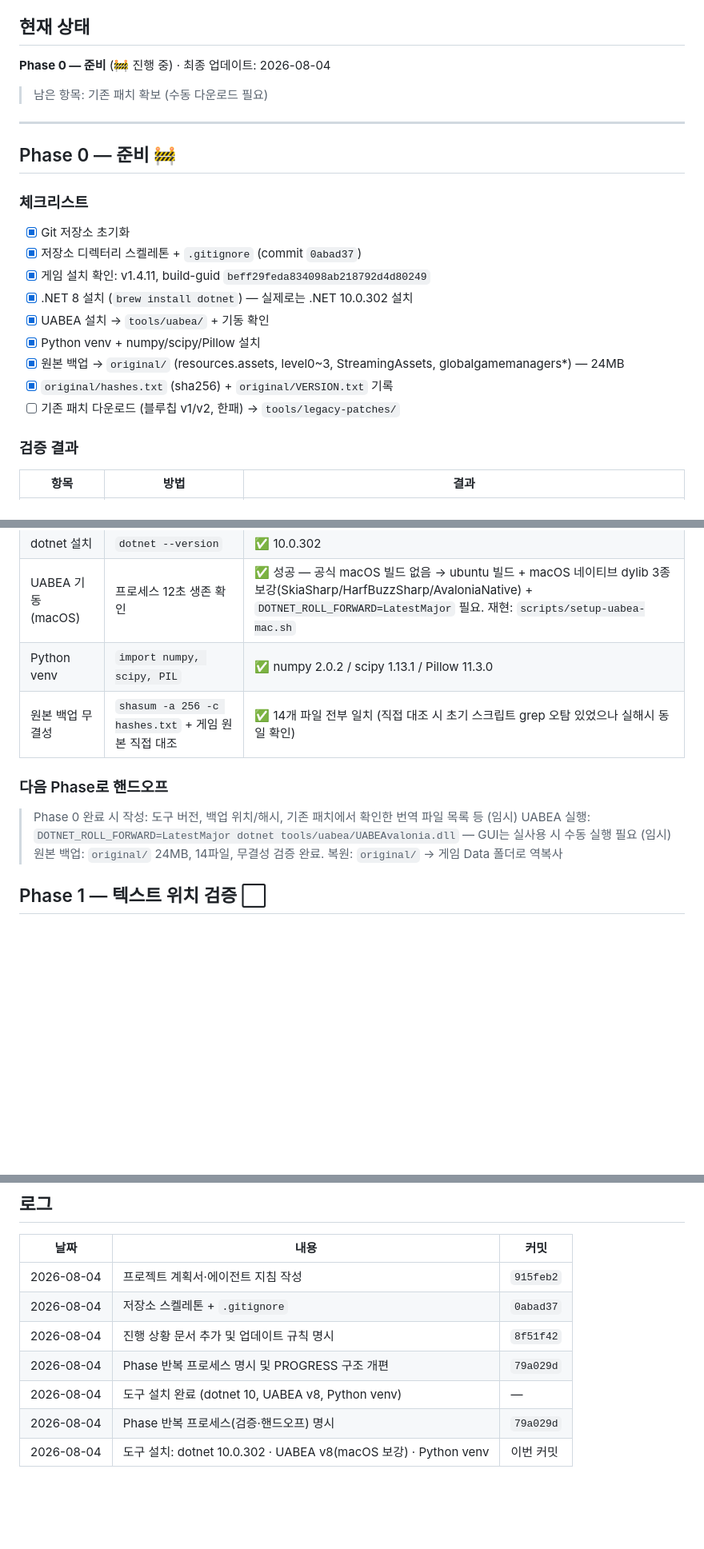
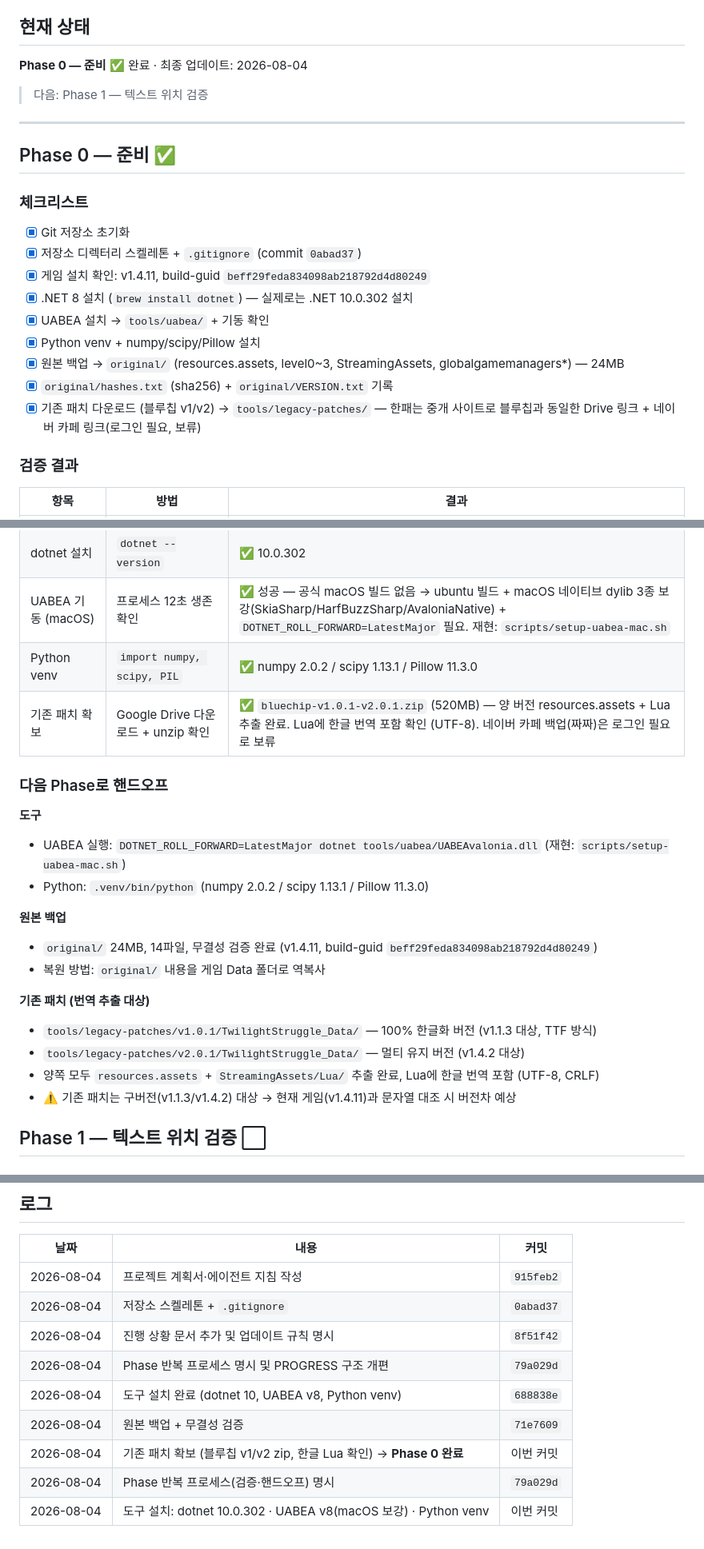
Before and after one commit to oliverne/twilight-struggle-kr-patch, a Markdown page: docs/PROGRESS.md, 3 parts joined by grey strips. Shown at 80% size. Drawn GitHub-style; blank space fills up the shorter version.

Commit message:
docs: 기존 패치 확보 완료 및 Phase 0 완료(핸드오프 작성)

```diff
--- a/docs/PROGRESS.md
+++ b/docs/PROGRESS.md
@@ -5,12 +5,12 @@
 
 ## 현재 상태
 
-**Phase 0 — 준비** (🚧 진행 중) · 최종 업데이트: 2026-08-04
-> 남은 항목: 기존 패치 확보 (수동 다운로드 필요)
+**Phase 0 — 준비** ✅ 완료 · 최종 업데이트: 2026-08-04
+> 다음: Phase 1 — 텍스트 위치 검증
 
 ---
 
-## Phase 0 — 준비 🚧
+## Phase 0 — 준비 ✅
 
 ### 체크리스트
 - [x] Git 저장소 초기화
@@ -21,7 +21,7 @@
 - [x] Python venv + numpy/scipy/Pillow 설치
 - [x] 원본 백업 → `original/` (resources.assets, level0~3, StreamingAssets, globalgamemanagers*) — 24MB
 - [x] `original/hashes.txt` (sha256) + `original/VERSION.txt` 기록
-- [ ] 기존 패치 다운로드 (블루칩 v1/v2, 한패) → `tools/legacy-patches/`
+- [x] 기존 패치 다운로드 (블루칩 v1/v2) → `tools/legacy-patches/` — 한패는 중개 사이트로 블루칩과 동일한 Drive 링크 + 네이버 카페 링크(로그인 필요, 보류)
 
 ### 검증 결과
 | 항목 | 방법 | 결과 |
@@ -32,12 +32,22 @@
 | dotnet 설치 | `dotnet --version` | ✅ 10.0.302 |
 | UABEA 기동 (macOS) | 프로세스 12초 생존 확인 | ✅ 성공 — 공식 macOS 빌드 없음 → ubuntu 빌드 + macOS 네이티브 dylib 3종 보강(SkiaSharp/HarfBuzzSharp/AvaloniaNative) + `DOTNET_ROLL_FORWARD=LatestMajor` 필요. 재현: `scripts/setup-uabea-mac.sh` |
 | Python venv | `import numpy, scipy, PIL` | ✅ numpy 2.0.2 / scipy 1.13.1 / Pillow 11.3.0 |
-| 원본 백업 무결성 | `shasum -a 256 -c hashes.txt` + 게임 원본 직접 대조 | ✅ 14개 파일 전부 일치 (직접 대조 시 초기 스크립트 grep 오탐 있었으나 실해시 동일 확인) |
+| 기존 패치 확보 | Google Drive 다운로드 + unzip 확인 | ✅ `bluechip-v1.0.1-v2.0.1.zip` (520MB) — 양 버전 resources.assets + Lua 추출 완료. Lua에 한글 번역 포함 확인 (UTF-8). 네이버 카페 백업(짜짜)은 로그인 필요로 보류 |
 
 ### 다음 Phase로 핸드오프
-> Phase 0 완료 시 작성: 도구 버전, 백업 위치/해시, 기존 패치에서 확인한 번역 파일 목록 등
-> (임시) UABEA 실행: `DOTNET_ROLL_FORWARD=LatestMajor dotnet tools/uabea/UABEAvalonia.dll` — GUI는 실사용 시 수동 실행 필요
-> (임시) 원본 백업: `original/` 24MB, 14파일, 무결성 검증 완료. 복원: `original/` → 게임 Data 폴더로 역복사
+**도구**
+- UABEA 실행: `DOTNET_ROLL_FORWARD=LatestMajor dotnet tools/uabea/UABEAvalonia.dll` (재현: `scripts/setup-uabea-mac.sh`)
+- Python: `.venv/bin/python` (numpy 2.0.2 / scipy 1.13.1 / Pillow 11.3.0)
+
+**원본 백업**
+- `original/` 24MB, 14파일, 무결성 검증 완료 (v1.4.11, build-guid `beff29feda834098ab218792d4d80249`)
+- 복원 방법: `original/` 내용을 게임 Data 폴더로 역복사
+
+**기존 패치 (번역 추출 대상)**
+- `tools/legacy-patches/v1.0.1/TwilightStruggle_Data/` — 100% 한글화 버전 (v1.1.3 대상, TTF 방식)
+- `tools/legacy-patches/v2.0.1/TwilightStruggle_Data/` — 멀티 유지 버전 (v1.4.2 대상)
+- 양쪽 모두 `resources.assets` + `StreamingAssets/Lua/` 추출 완료, Lua에 한글 번역 포함 (UTF-8, CRLF)
+- ⚠️ 기존 패치는 구버전(v1.1.3/v1.4.2) 대상 → 현재 게임(v1.4.11)과 문자열 대조 시 버전차 예상
 
 ## Phase 1 — 텍스트 위치 검증 ⬜
 
@@ -141,6 +151,8 @@
 | 2026-08-04 | 저장소 스켈레톤 + `.gitignore` | `0abad37` |
 | 2026-08-04 | 진행 상황 문서 추가 및 업데이트 규칙 명시 | `8f51f42` |
 | 2026-08-04 | Phase 반복 프로세스 명시 및 PROGRESS 구조 개편 | `79a029d` |
-| 2026-08-04 | 도구 설치 완료 (dotnet 10, UABEA v8, Python venv) | — |
+| 2026-08-04 | 도구 설치 완료 (dotnet 10, UABEA v8, Python venv) | `688838e` |
+| 2026-08-04 | 원본 백업 + 무결성 검증 | `71e7609` |
+| 2026-08-04 | 기존 패치 확보 (블루칩 v1/v2 zip, 한글 Lua 확인) → **Phase 0 완료** | 이번 커밋 |
 | 2026-08-04 | Phase 반복 프로세스(검증·핸드오프) 명시 | `79a029d` |
 | 2026-08-04 | 도구 설치: dotnet 10.0.302 · UABEA v8(macOS 보강) · Python venv | 이번 커밋 |
```
